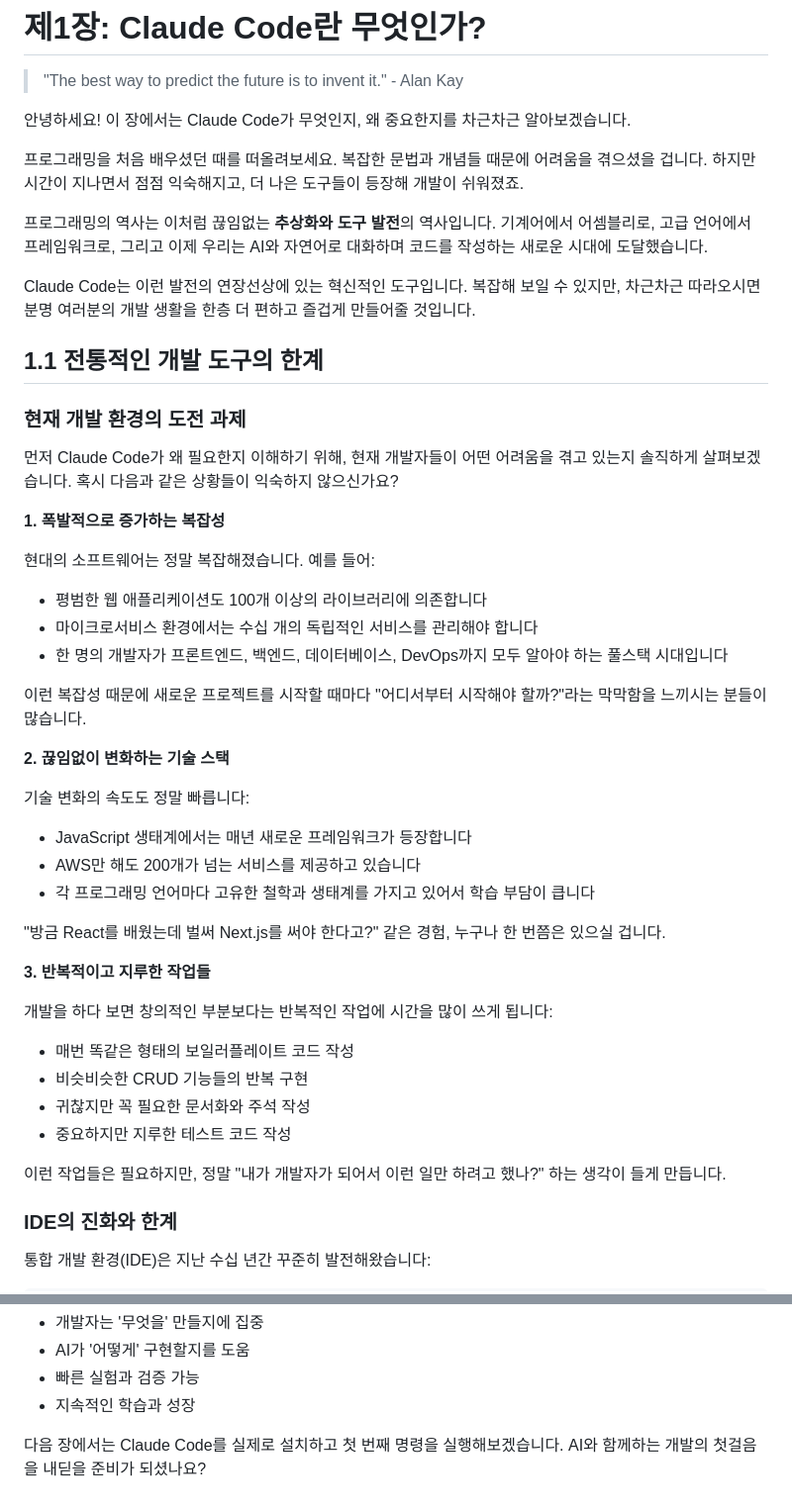
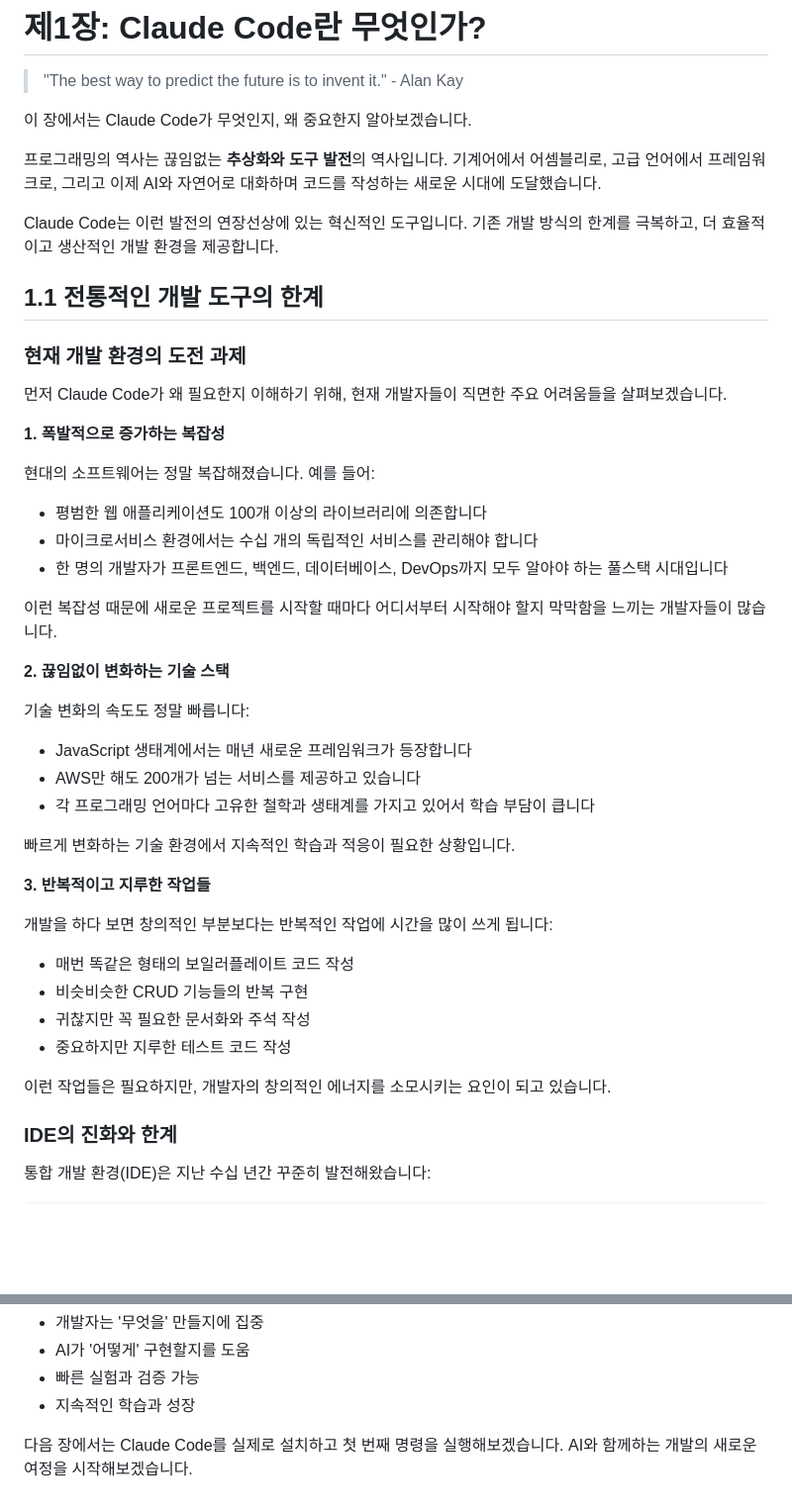
Before and after one commit to revfactory/claude-code-mastering, a Markdown page: book/01-chapter1.md, 2 parts joined by grey strips. Shown at 99% size. Drawn GitHub-style; blank space fills up the shorter version.

```diff
--- a/book/01-chapter1.md
+++ b/book/01-chapter1.md
@@ -2,19 +2,17 @@
 
 > "The best way to predict the future is to invent it." - Alan Kay
 
-안녕하세요! 이 장에서는 Claude Code가 무엇인지, 왜 중요한지를 차근차근 알아보겠습니다.
+이 장에서는 Claude Code가 무엇인지, 왜 중요한지 알아보겠습니다.
 
-프로그래밍을 처음 배우셨던 때를 떠올려보세요. 복잡한 문법과 개념들 때문에 어려움을 겪으셨을 겁니다. 하지만 시간이 지나면서 점점 익숙해지고, 더 나은 도구들이 등장해 개발이 쉬워졌죠.
+프로그래밍의 역사는 끊임없는 **추상화와 도구 발전**의 역사입니다. 기계어에서 어셈블리로, 고급 언어에서 프레임워크로, 그리고 이제 AI와 자연어로 대화하며 코드를 작성하는 새로운 시대에 도달했습니다.
 
-프로그래밍의 역사는 이처럼 끊임없는 **추상화와 도구 발전**의 역사입니다. 기계어에서 어셈블리로, 고급 언어에서 프레임워크로, 그리고 이제 우리는 AI와 자연어로 대화하며 코드를 작성하는 새로운 시대에 도달했습니다.
-
-Claude Code는 이런 발전의 연장선상에 있는 혁신적인 도구입니다. 복잡해 보일 수 있지만, 차근차근 따라오시면 분명 여러분의 개발 생활을 한층 더 편하고 즐겁게 만들어줄 것입니다.
+Claude Code는 이런 발전의 연장선상에 있는 혁신적인 도구입니다. 기존 개발 방식의 한계를 극복하고, 더 효율적이고 생산적인 개발 환경을 제공합니다.
 
 ## 1.1 전통적인 개발 도구의 한계
 
 ### 현재 개발 환경의 도전 과제
 
-먼저 Claude Code가 왜 필요한지 이해하기 위해, 현재 개발자들이 어떤 어려움을 겪고 있는지 솔직하게 살펴보겠습니다. 혹시 다음과 같은 상황들이 익숙하지 않으신가요?
+먼저 Claude Code가 왜 필요한지 이해하기 위해, 현재 개발자들이 직면한 주요 어려움들을 살펴보겠습니다.
 
 **1. 폭발적으로 증가하는 복잡성**
 
@@ -23,7 +21,7 @@ Claude Code는 이런 발전의 연장선상에 있는 혁신적인 도구입니
 - 마이크로서비스 환경에서는 수십 개의 독립적인 서비스를 관리해야 합니다
 - 한 명의 개발자가 프론트엔드, 백엔드, 데이터베이스, DevOps까지 모두 알아야 하는 풀스택 시대입니다
 
-이런 복잡성 때문에 새로운 프로젝트를 시작할 때마다 "어디서부터 시작해야 할까?"라는 막막함을 느끼시는 분들이 많습니다.
+이런 복잡성 때문에 새로운 프로젝트를 시작할 때마다 어디서부터 시작해야 할지 막막함을 느끼는 개발자들이 많습니다.
 
 **2. 끊임없이 변화하는 기술 스택**
 
@@ -32,7 +30,7 @@ Claude Code는 이런 발전의 연장선상에 있는 혁신적인 도구입니
 - AWS만 해도 200개가 넘는 서비스를 제공하고 있습니다
 - 각 프로그래밍 언어마다 고유한 철학과 생태계를 가지고 있어서 학습 부담이 큽니다
 
-"방금 React를 배웠는데 벌써 Next.js를 써야 한다고?" 같은 경험, 누구나 한 번쯤은 있으실 겁니다.
+빠르게 변화하는 기술 환경에서 지속적인 학습과 적응이 필요한 상황입니다.
 
 **3. 반복적이고 지루한 작업들**
 
@@ -42,7 +40,7 @@ Claude Code는 이런 발전의 연장선상에 있는 혁신적인 도구입니
 - 귀찮지만 꼭 필요한 문서화와 주석 작성
 - 중요하지만 지루한 테스트 코드 작성
 
-이런 작업들은 필요하지만, 정말 "내가 개발자가 되어서 이런 일만 하려고 했나?" 하는 생각이 들게 만듭니다.
+이런 작업들은 필요하지만, 개발자의 창의적인 에너지를 소모시키는 요인이 되고 있습니다.
 
 ### IDE의 진화와 한계
 
@@ -218,5 +216,4 @@ Claude Code는 단순한 도구가 아닙니다. 이는 개발 방식의 패러
 - 빠른 실험과 검증 가능
 - 지속적인 학습과 성장
 
-다음 장에서는 Claude Code를 실제로 설치하고 첫 번째 명령을 실행해보겠습니다.
-AI와 함께하는 개발의 첫걸음을 내딛을 준비가 되셨나요?
+다음 장에서는 Claude Code를 실제로 설치하고 첫 번째 명령을 실행해보겠습니다. AI와 함께하는 개발의 새로운 여정을 시작해보겠습니다.
```
Also changed, not shown: book/02-chapter2.md (+25 -23 lines).
